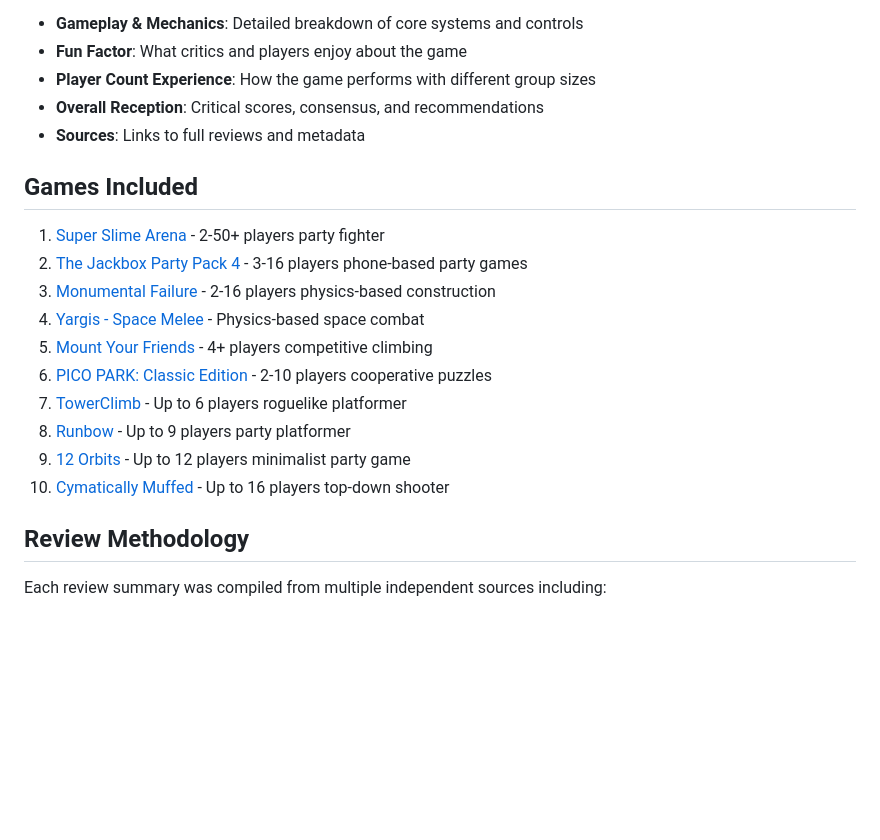
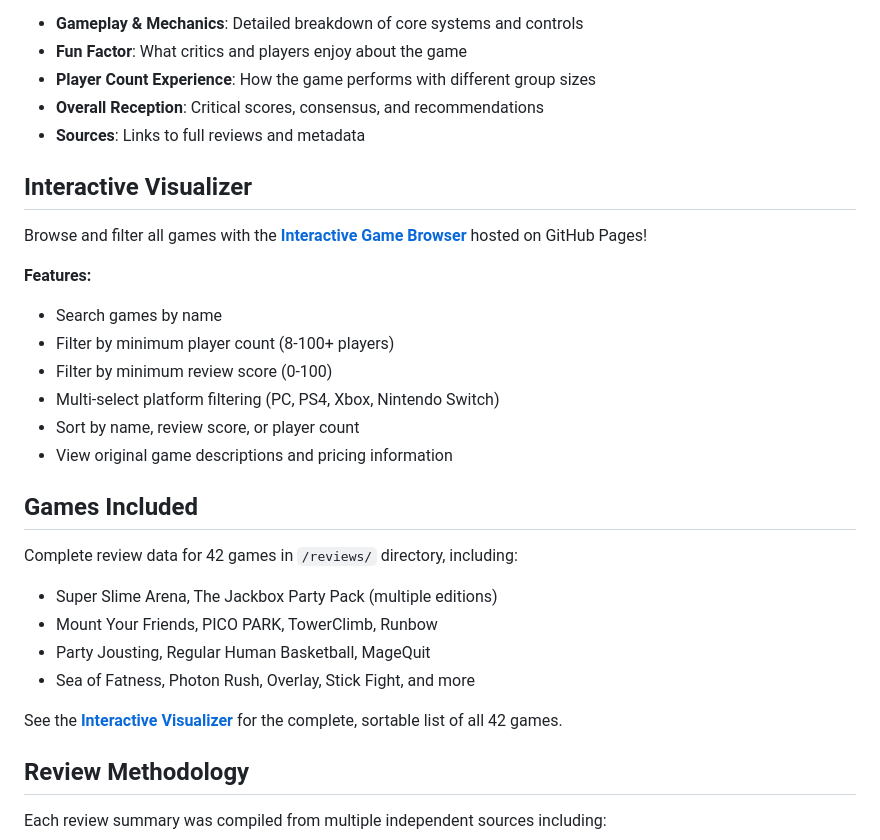
Before and after one commit to cschubiner/gamelist-reviews, a Markdown page: README.md, the part around one of its changes. Drawn GitHub-style; blank space fills up the shorter version.

```diff
--- a/README.md
+++ b/README.md
@@ -12,18 +12,28 @@ This repository contains detailed review summaries for games that support large
 - **Overall Reception**: Critical scores, consensus, and recommendations
 - **Sources**: Links to full reviews and metadata
 
+## Interactive Visualizer
+
+Browse and filter all games with the **[Interactive Game Browser](https://cschubiner.github.io/gamelist-reviews/)** hosted on GitHub Pages!
+
+**Features:**
+- Search games by name
+- Filter by minimum player count (8-100+ players)
+- Filter by minimum review score (0-100)
+- Multi-select platform filtering (PC, PS4, Xbox, Nintendo Switch)
+- Sort by name, review score, or player count
+- View original game descriptions and pricing information
+
 ## Games Included
 
-1. [Super Slime Arena](./reviews/Super_Slime_Arena.md) - 2-50+ players party fighter
-2. [The Jackbox Party Pack 4](./reviews/The_Jackbox_Party_Pack_4.md) - 3-16 players phone-based party games
-3. [Monumental Failure](./reviews/Monumental_Failure.md) - 2-16 players physics-based construction
-4. [Yargis - Space Melee](./reviews/Yargis_Space_Melee.md) - Physics-based space combat
-5. [Mount Your Friends](./reviews/Mount_Your_Friends.md) - 4+ players competitive climbing
-6. [PICO PARK: Classic Edition](./reviews/PICO_PARK_Classic_Edition.md) - 2-10 players cooperative puzzles
-7. [TowerClimb](./reviews/TowerClimb.md) - Up to 6 players roguelike platformer
-8. [Runbow](./reviews/Runbow.md) - Up to 9 players party platformer
-9. [12 Orbits](./reviews/12_Orbits.md) - Up to 12 players minimalist party game
-10. [Cymatically Muffed](./reviews/Cymatically_Muffed.md) - Up to 16 players top-down shooter
+Complete review data for 42 games in `/reviews/` directory, including:
+
+- Super Slime Arena, The Jackbox Party Pack (multiple editions)
+- Mount Your Friends, PICO PARK, TowerClimb, Runbow
+- Party Jousting, Regular Human Basketball, MageQuit
+- Sea of Fatness, Photon Rush, Overlay, Stick Fight, and more
+
+See the **[Interactive Visualizer](https://cschubiner.github.io/gamelist-reviews/)** for the complete, sortable list of all 42 games.
 
 ## Review Methodology
 
```
Also changed, not shown: other parts of README.md (+40 -5 lines).
